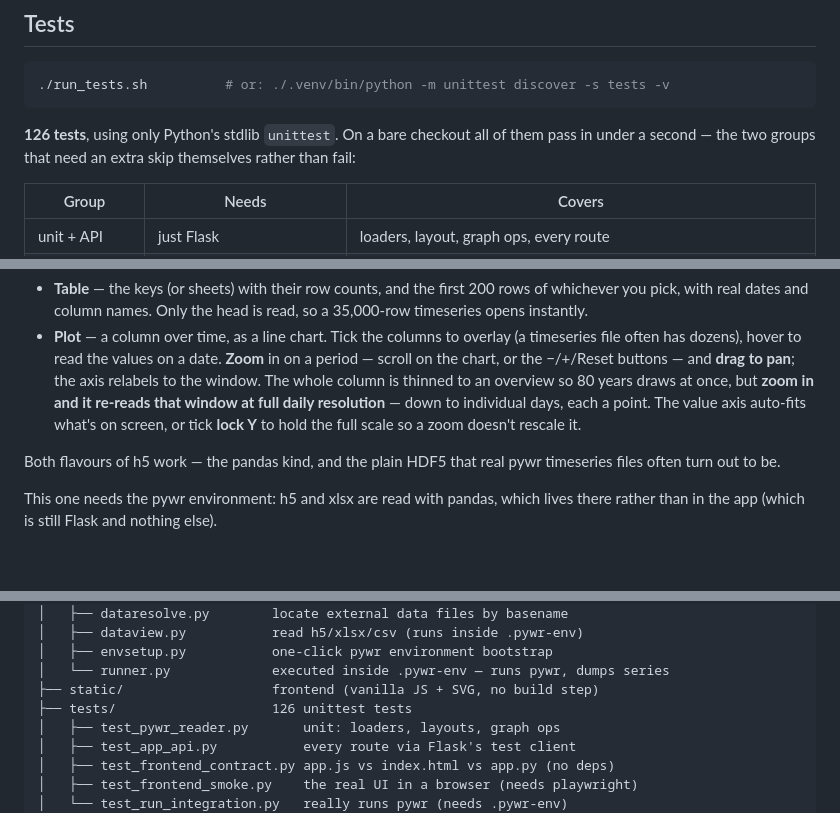
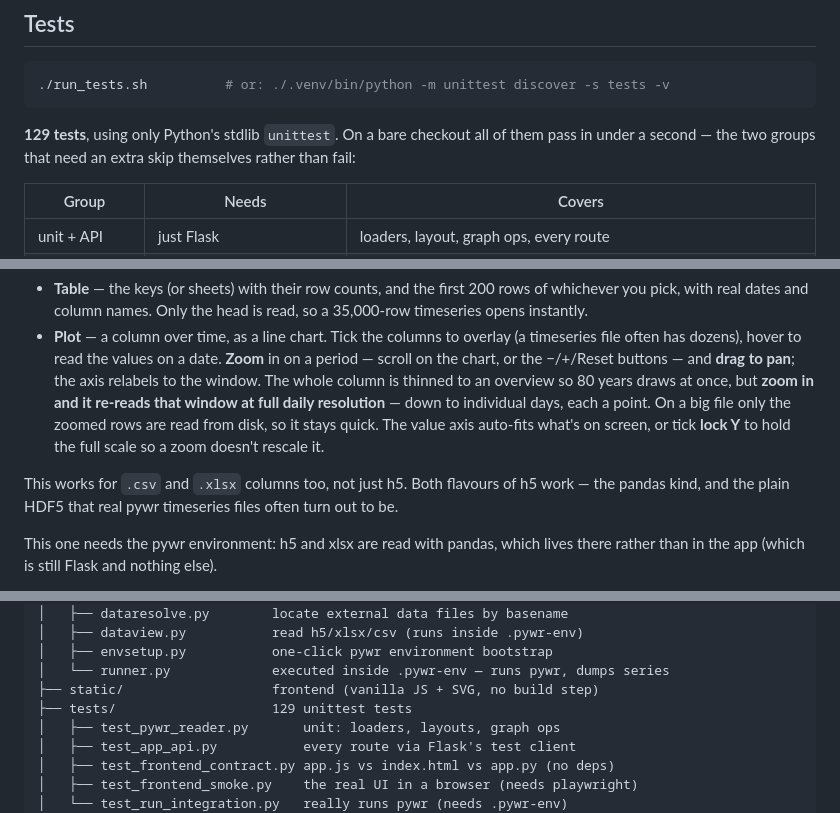
Before and after one commit to ShaliniBalaram/PYWR_reader, a Markdown page: README.md, 3 parts joined by grey strips. GitHub-like rendering; blank space fills up the shorter version.

Commit message:
docs: note windowed reads and csv/xlsx plotting; 129 tests

````diff
--- a/README.md
+++ b/README.md
@@ -68,7 +68,7 @@ the bootstrap needs is internet access the first time.
 ./run_tests.sh          # or: ./.venv/bin/python -m unittest discover -s tests -v
 ```
 
-**126 tests**, using only Python's stdlib `unittest`. On a bare checkout all of
+**129 tests**, using only Python's stdlib `unittest`. On a bare checkout all of
 them pass in under a second — the two groups that need an extra skip
 themselves rather than fail:
 
@@ -135,12 +135,14 @@ see what's actually in it. Two ways to look:
   **Zoom** in on a period — scroll on the chart, or the −/+/Reset buttons — and
   **drag to pan**; the axis relabels to the window. The whole column is thinned
   to an overview so 80 years draws at once, but **zoom in and it re-reads that
-  window at full daily resolution** — down to individual days, each a point.
-  The value axis auto-fits what's on screen, or tick **lock Y** to hold the
-  full scale so a zoom doesn't rescale it.
+  window at full daily resolution** — down to individual days, each a point. On
+  a big file only the zoomed rows are read from disk, so it stays quick. The
+  value axis auto-fits what's on screen, or tick **lock Y** to hold the full
+  scale so a zoom doesn't rescale it.
 
-Both flavours of h5 work — the pandas kind, and the plain HDF5 that real pywr
-timeseries files often turn out to be.
+This works for `.csv` and `.xlsx` columns too, not just h5. Both flavours of h5
+work — the pandas kind, and the plain HDF5 that real pywr timeseries files
+often turn out to be.
 
 This one needs the pywr environment: h5 and xlsx are read with pandas, which
 lives there rather than in the app (which is still Flask and nothing else).
@@ -290,7 +292,7 @@ PYWR_reader/
 │   ├── envsetup.py           one-click pywr environment bootstrap
 │   └── runner.py             executed inside .pywr-env — runs pywr, dumps series
 ├── static/                   frontend (vanilla JS + SVG, no build step)
-├── tests/                    126 unittest tests
+├── tests/                    129 unittest tests
 │   ├── test_pywr_reader.py       unit: loaders, layouts, graph ops
 │   ├── test_app_api.py           every route via Flask's test client
 │   ├── test_frontend_contract.py app.js vs index.html vs app.py (no deps)
````
